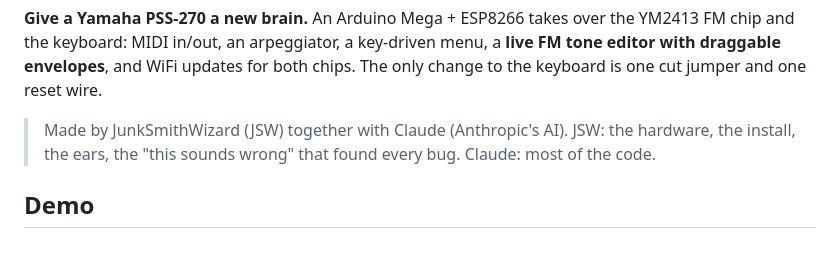
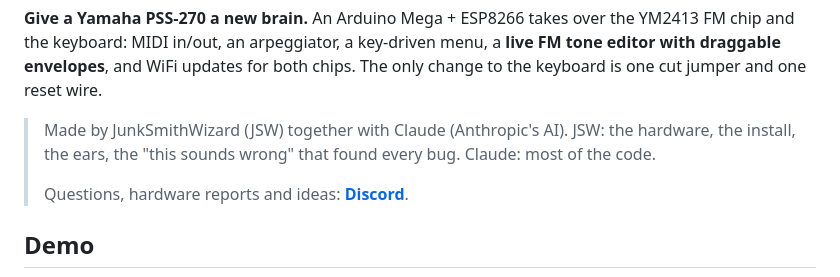
Before and after one commit to yuyoi/Pss-270-MegaDX, a Markdown page: README.md, the part around one of its changes. Rendered like a GitHub page; blank space fills up the shorter version.

Commit message:
README: Discord link
Co-Authored-By: Claude Sonnet 5.5 <noreply@anthropic.com>

```diff
--- a/README.md
+++ b/README.md
@@ -6,6 +8,8 @@
 
 > Made by JunkSmithWizard (JSW) together with Claude (Anthropic's AI).
 > JSW: the hardware, the install, the ears, the "this sounds wrong" that found every bug. Claude: most of the code.
+>
+> Questions, hardware reports and ideas: **[Discord](https://discord.gg/R3CQkFdRtf)**.
 
 ## Demo
 
```
Also changed, not shown: other parts of README.md (+2 -0 lines).
